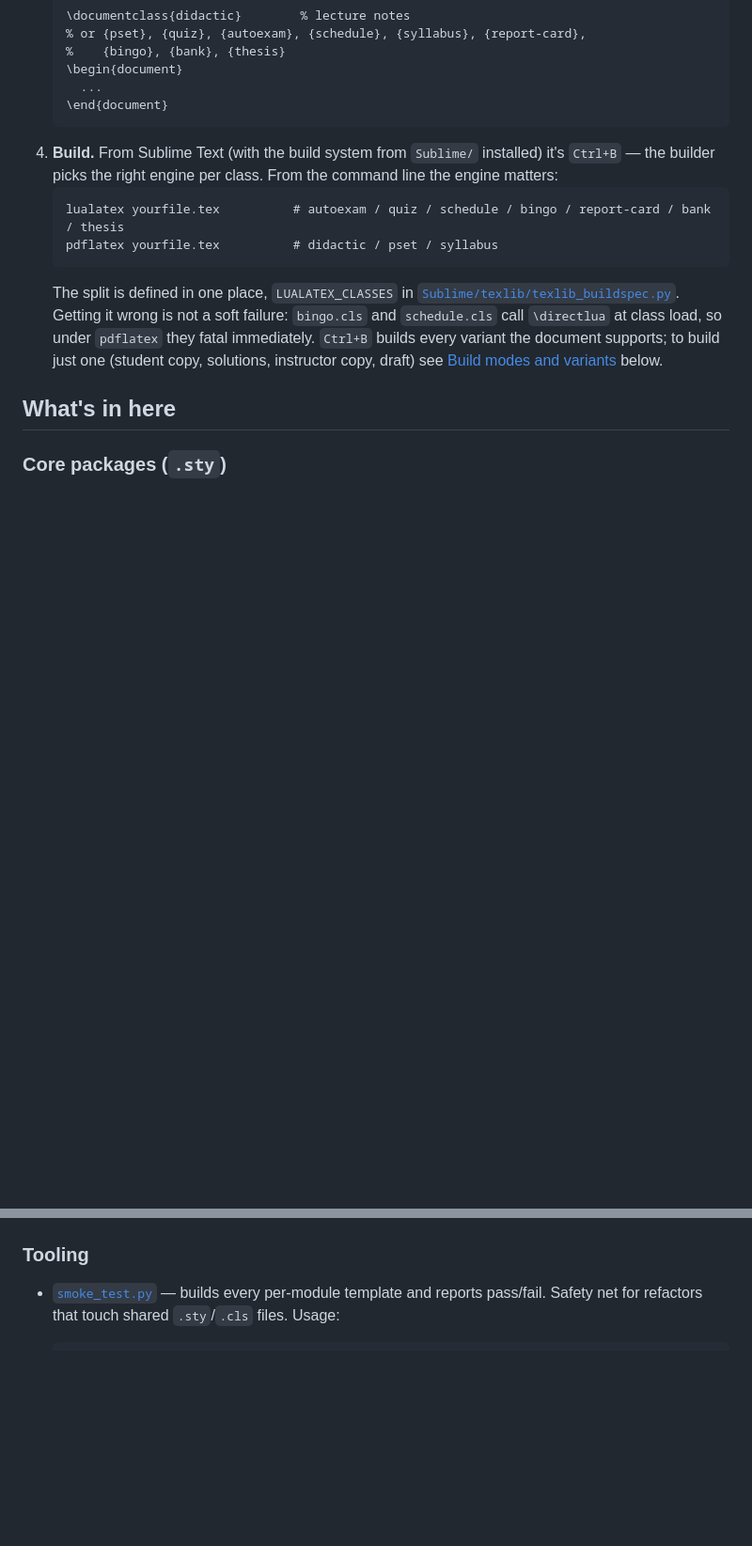
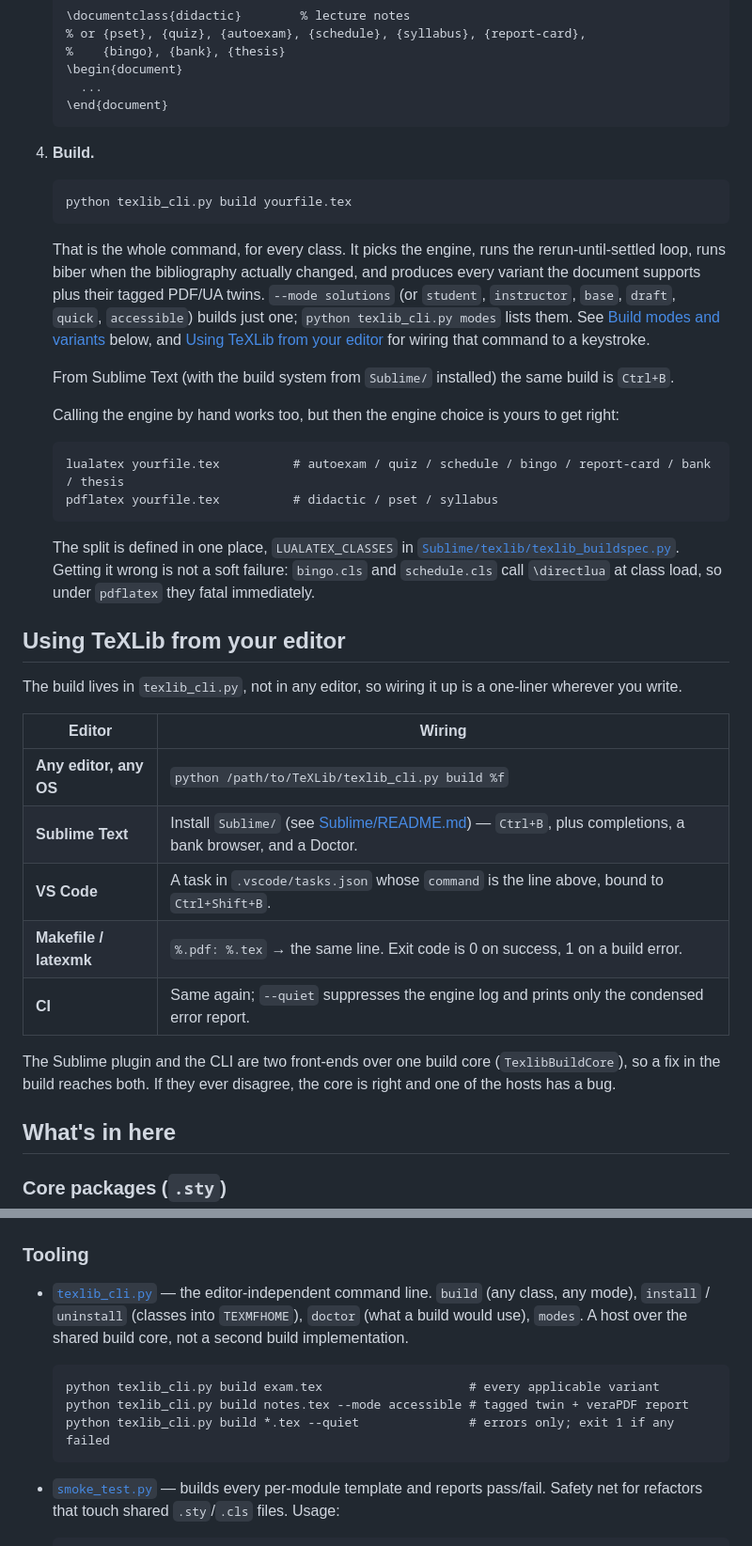
Before and after one commit to landonfox00/TeXLib, a Markdown page: README.md, 2 parts joined by grey strips. Shown at 94% size. GitHub-like rendering; blank space fills up the shorter version.

````diff
--- a/README.md
+++ b/README.md
@@ -47,13 +48,34 @@ Set up TeXLib on a new machine or for a new course.
      ...
    \end{document}
    ```
-4. **Build.** From Sublime Text (with the build system from `Sublime/` installed) it's `Ctrl+B` — the builder picks the right engine per class. From the command line the engine matters:
+4. **Build.**
+   ```
+   python texlib_cli.py build yourfile.tex
+   ```
+   That is the whole command, for every class. It picks the engine, runs the rerun-until-settled loop, runs biber when the bibliography actually changed, and produces every variant the document supports plus their tagged PDF/UA twins. `--mode solutions` (or `student`, `instructor`, `base`, `draft`, `quick`, `accessible`) builds just one; `python texlib_cli.py modes` lists them. See [Build modes and variants](#build-modes-and-variants) below, and [Using TeXLib from your editor](#using-texlib-from-your-editor) for wiring that command to a keystroke.
+
+   From Sublime Text (with the build system from `Sublime/` installed) the same build is `Ctrl+B`.
+
+   Calling the engine by hand works too, but then the engine choice is yours to get right:
    ```
    lualatex yourfile.tex          # autoexam / quiz / schedule / bingo / report-card / bank / thesis
    pdflatex yourfile.tex          # didactic / pset / syllabus
    ```
    The split is defined in one place, `LUALATEX_CLASSES` in [`Sublime/texlib/texlib_buildspec.py`](Sublime/texlib/texlib_buildspec.py). Getting it wrong is not a soft failure: `bingo.cls` and `schedule.cls` call `\directlua` at class load, so under `pdflatex` they fatal immediately.
-   `Ctrl+B` builds every variant the document supports; to build just one (student copy, solutions, instructor copy, draft) see [Build modes and variants](#build-modes-and-variants) below.
+
+## Using TeXLib from your editor
+
+The build lives in `texlib_cli.py`, not in any editor, so wiring it up is a one-liner wherever you write.
+
+| Editor | Wiring |
+|---|---|
+| **Any editor, any OS** | `python /path/to/TeXLib/texlib_cli.py build %f` |
+| **Sublime Text** | Install `Sublime/` (see [Sublime/README.md](Sublime/README.md)) — `Ctrl+B`, plus completions, a bank browser, and a Doctor. |
+| **VS Code** | A task in `.vscode/tasks.json` whose `command` is the line above, bound to `Ctrl+Shift+B`. |
+| **Makefile / latexmk** | `%.pdf: %.tex` → the same line. Exit code is 0 on success, 1 on a build error. |
+| **CI** | Same again; `--quiet` suppresses the engine log and prints only the condensed error report. |
+
+The Sublime plugin and the CLI are two front-ends over one build core (`TexlibBuildCore`), so a fix in the build reaches both. If they ever disagree, the core is right and one of the hosts has a bug.
 
 ## What's in here
 
@@ -74,6 +96,14 @@ Set up TeXLib on a new machine or for a new course.
 - [`problem_engine.lua`](problem_engine.lua) — LuaLaTeX engine driving the shared problem-bank workflow. Handles problem-bank loading, version randomization (autoexam), per-problem SyncTeX redirection (so inverse-search lands in the bank file, not generated temp files), and the per-version page-shuffle. Loaded automatically by both the `autoexam` and `quiz` document classes.
 
 ### Tooling
+
+- [`texlib_cli.py`](texlib_cli.py) — the editor-independent command line. `build` (any class, any mode), `install` / `uninstall` (classes into `TEXMFHOME`), `doctor` (what a build would use), `modes`. A host over the shared build core, not a second build implementation.
+
+  ```
+  python texlib_cli.py build exam.tex                    # every applicable variant
+  python texlib_cli.py build notes.tex --mode accessible # tagged twin + veraPDF report
+  python texlib_cli.py build *.tex --quiet               # errors only; exit 1 if any failed
+  ```
 
 - [`smoke_test.py`](smoke_test.py) — builds every per-module template and reports pass/fail. Safety net for refactors that touch shared `.sty`/`.cls` files. Usage:
 
````
Also changed, not shown: other parts of README.md (+11 -10 lines).
